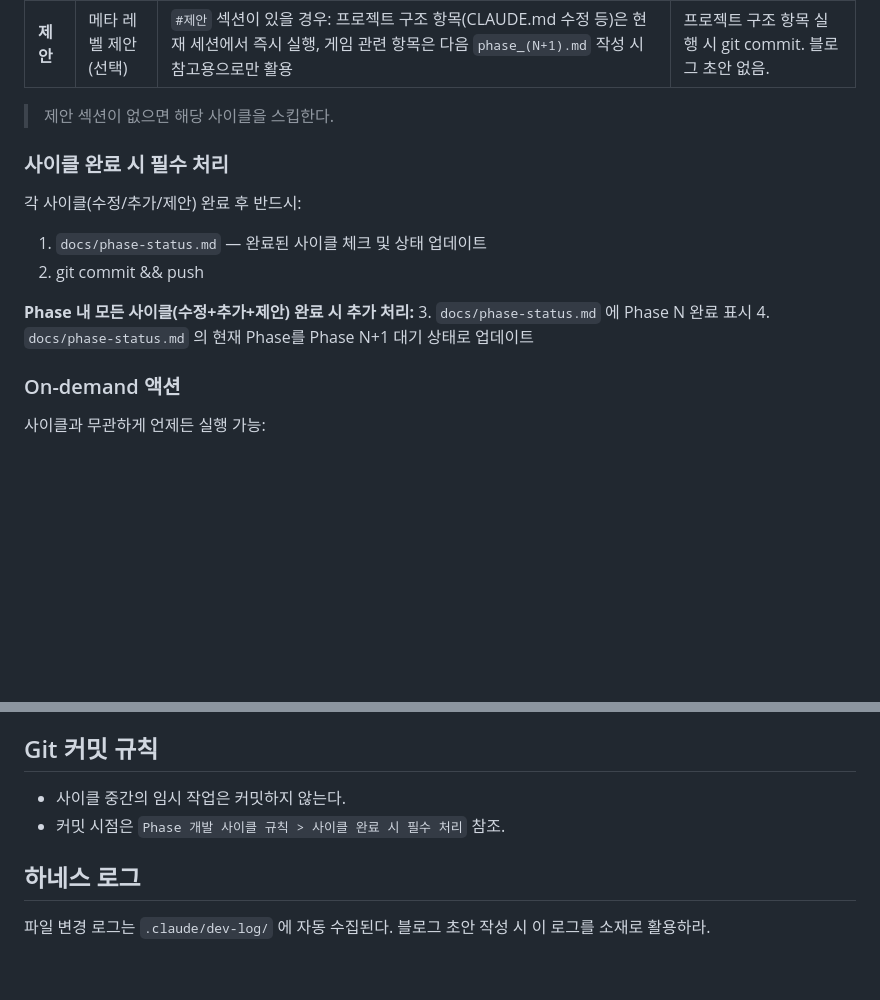
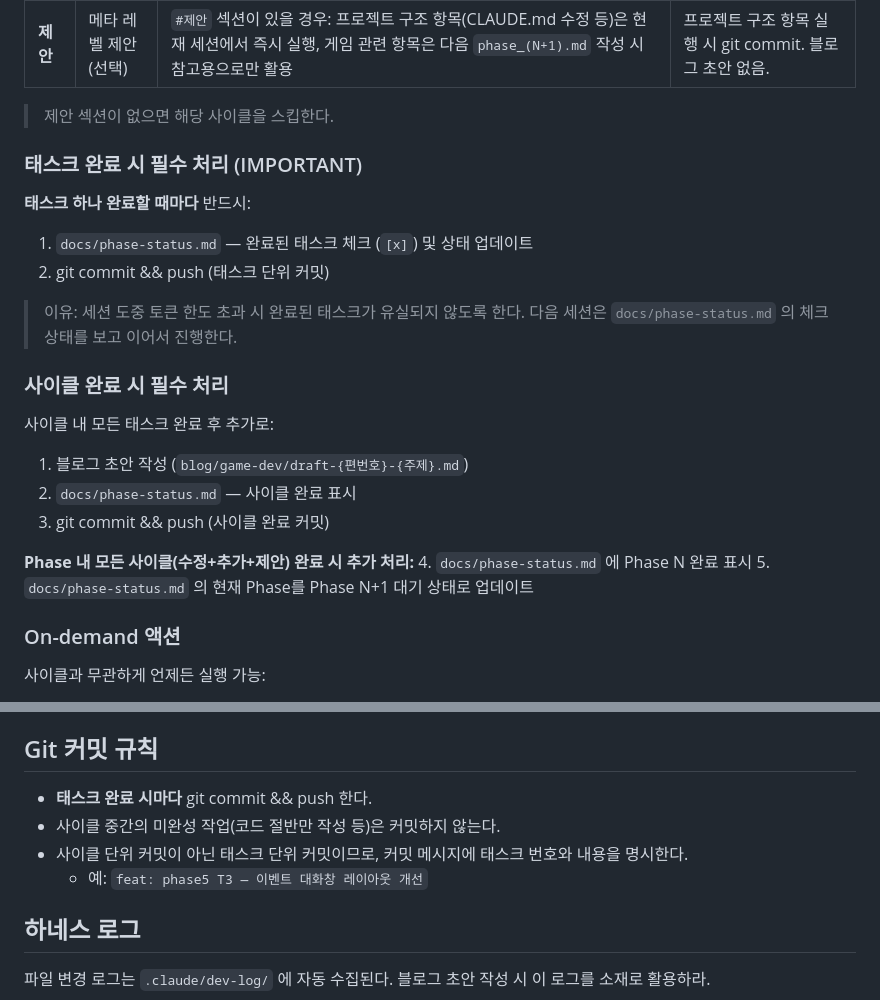
Before and after one commit to hojunjeon/JY_Survival, a Markdown page: CLAUDE.md, 2 parts joined by grey strips. Drawn GitHub-style; blank space fills up the shorter version.

Commit message:
refactor: 실행 단위를 사이클→태스크로 변경 + Phase5 진행 상태 반영
- CLAUDE.md: 태스크 완료 시마다 commit/push + phase-status.md 체크
- 블로그 초안은 여전히 사이클 완료 시 작성
- phase-status.md: Phase5 Cycle1 완료 태스크 2개 반영 (WaveSystem 스폰, 게임오버 루프)

Co-Authored-By: Claude Sonnet 4.6 <noreply@anthropic.com>

```diff
--- a/CLAUDE.md
+++ b/CLAUDE.md
@@ -74,14 +74,23 @@ YOU MUST 사이클 순서를 임의로 변경하지 마라.
 
 > 제안 섹션이 없으면 해당 사이클을 스킵한다.
 
+### 태스크 완료 시 필수 처리 (IMPORTANT)
+**태스크 하나 완료할 때마다** 반드시:
+1. `docs/phase-status.md` — 완료된 태스크 체크 (`[x]`) 및 상태 업데이트
+2. git commit && push (태스크 단위 커밋)
+
+> 이유: 세션 도중 토큰 한도 초과 시 완료된 태스크가 유실되지 않도록 한다.
+> 다음 세션은 `docs/phase-status.md` 의 체크 상태를 보고 이어서 진행한다.
+
 ### 사이클 완료 시 필수 처리
-각 사이클(수정/추가/제안) 완료 후 반드시:
-1. `docs/phase-status.md` — 완료된 사이클 체크 및 상태 업데이트
-2. git commit && push
+사이클 내 모든 태스크 완료 후 추가로:
+1. 블로그 초안 작성 (`blog/game-dev/draft-{편번호}-{주제}.md`)
+2. `docs/phase-status.md` — 사이클 완료 표시
+3. git commit && push (사이클 완료 커밋)
 
 **Phase 내 모든 사이클(수정+추가+제안) 완료 시 추가 처리:**
-3. `docs/phase-status.md` 에 Phase N 완료 표시
-4. `docs/phase-status.md` 의 현재 Phase를 Phase N+1 대기 상태로 업데이트
+4. `docs/phase-status.md` 에 Phase N 완료 표시
+5. `docs/phase-status.md` 의 현재 Phase를 Phase N+1 대기 상태로 업데이트
 
 ### On-demand 액션
 사이클과 무관하게 언제든 실행 가능:
@@ -115,8 +124,10 @@ blog/
 - 정보 소스 우선순위: `.claude/dev-log/` → `docs/phase-status.md` → git log → 기존 game-dev 초안
 
 ## Git 커밋 규칙
-- 사이클 중간의 임시 작업은 커밋하지 않는다.
-- 커밋 시점은 `Phase 개발 사이클 규칙 > 사이클 완료 시 필수 처리` 참조.
+- **태스크 완료 시마다** git commit && push 한다.
+- 사이클 중간의 미완성 작업(코드 절반만 작성 등)은 커밋하지 않는다.
+- 사이클 단위 커밋이 아닌 태스크 단위 커밋이므로, 커밋 메시지에 태스크 번호와 내용을 명시한다.
+  - 예: `feat: phase5 T3 — 이벤트 대화창 레이아웃 개선`
 
 ## 하네스 로그
 파일 변경 로그는 `.claude/dev-log/` 에 자동 수집된다.
```
Also changed, not shown: docs/phase-status.md (+4 -4 lines).
